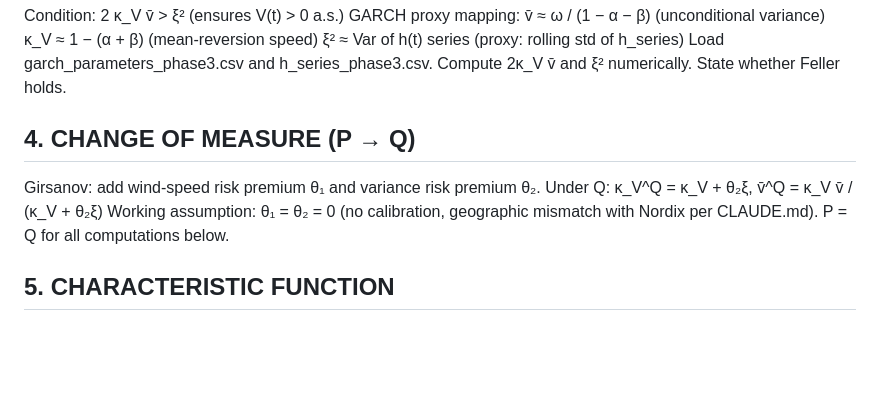
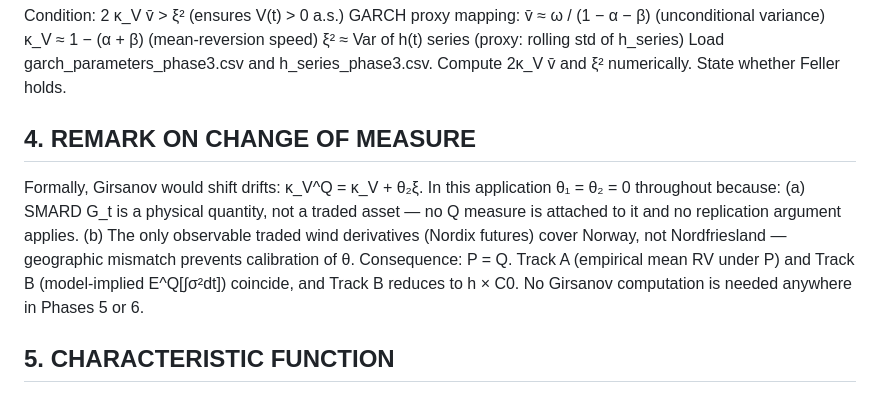
Before and after one commit to EnricoButali/Wind-Speed-Modelling, a Markdown page: CLAUDE.md, the part around the change. Drawn GitHub-style; blank space fills up the shorter version.

Commit message:
Changes in change of measure - Phase_5, section 4

```diff
--- a/CLAUDE.md
+++ b/CLAUDE.md
@@ -123,11 +123,17 @@ Defer all SV estimation to ECMWF hourly data (future upgrade).
   Load garch_parameters_phase3.csv and h_series_phase3.csv.
   Compute 2κ_V v̄ and ξ² numerically. State whether Feller holds.
 
-  ## 4. CHANGE OF MEASURE (P → Q)
-  Girsanov: add wind-speed risk premium θ₁ and variance risk premium θ₂.
-  Under Q:  κ_V^Q = κ_V + θ₂ξ,   v̄^Q = κ_V v̄ / (κ_V + θ₂ξ)
-  Working assumption: θ₁ = θ₂ = 0  (no calibration, geographic mismatch
-  with Nordix per CLAUDE.md). P = Q for all computations below.
+  ## 4. REMARK ON CHANGE OF MEASURE
+  Formally, Girsanov would shift drifts: κ_V^Q = κ_V + θ₂ξ.
+  In this application θ₁ = θ₂ = 0 throughout because:
+    (a) SMARD G_t is a physical quantity, not a traded asset — no Q
+        measure is attached to it and no replication argument applies.
+    (b) The only observable traded wind derivatives (Nordix futures)
+        cover Norway, not Nordfriesland — geographic mismatch prevents
+        calibration of θ.
+  Consequence: P = Q. Track A (empirical mean RV under P) and Track B
+  (model-implied E^Q[∫σ²dt]) coincide, and Track B reduces to h × C0.
+  No Girsanov computation is needed anywhere in Phases 5 or 6.
 
   ## 5. CHARACTERISTIC FUNCTION
   Log-char. function of W̃(T) given F_t (Heston 1993):
```
